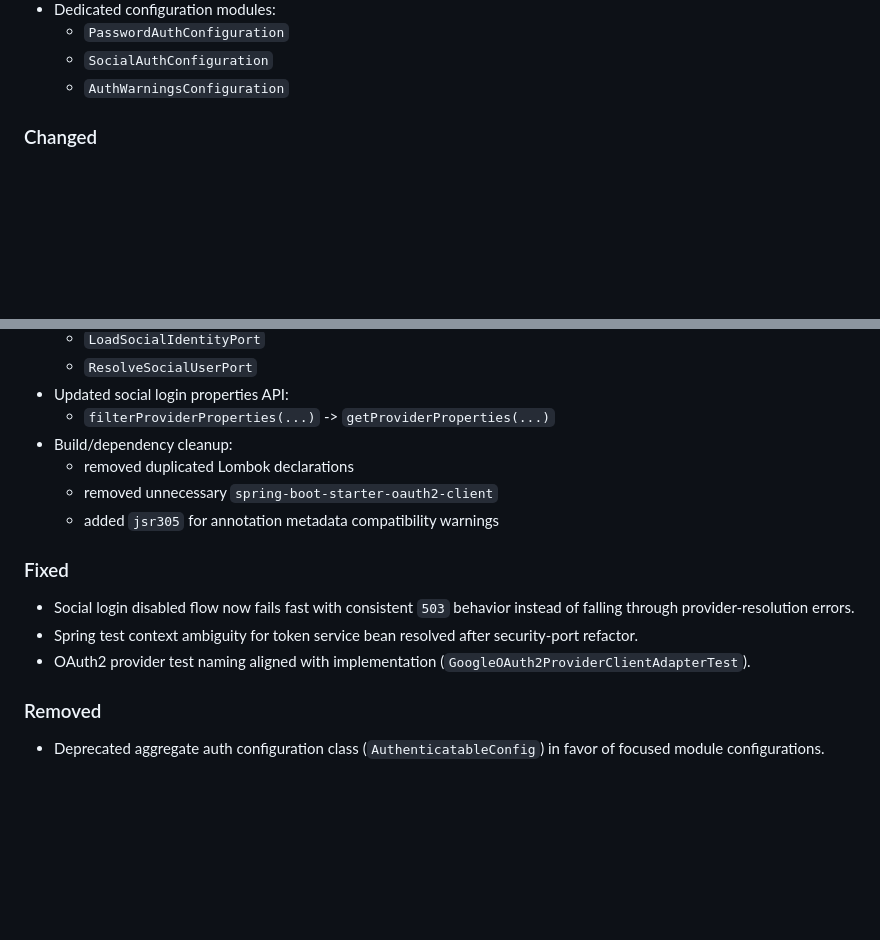
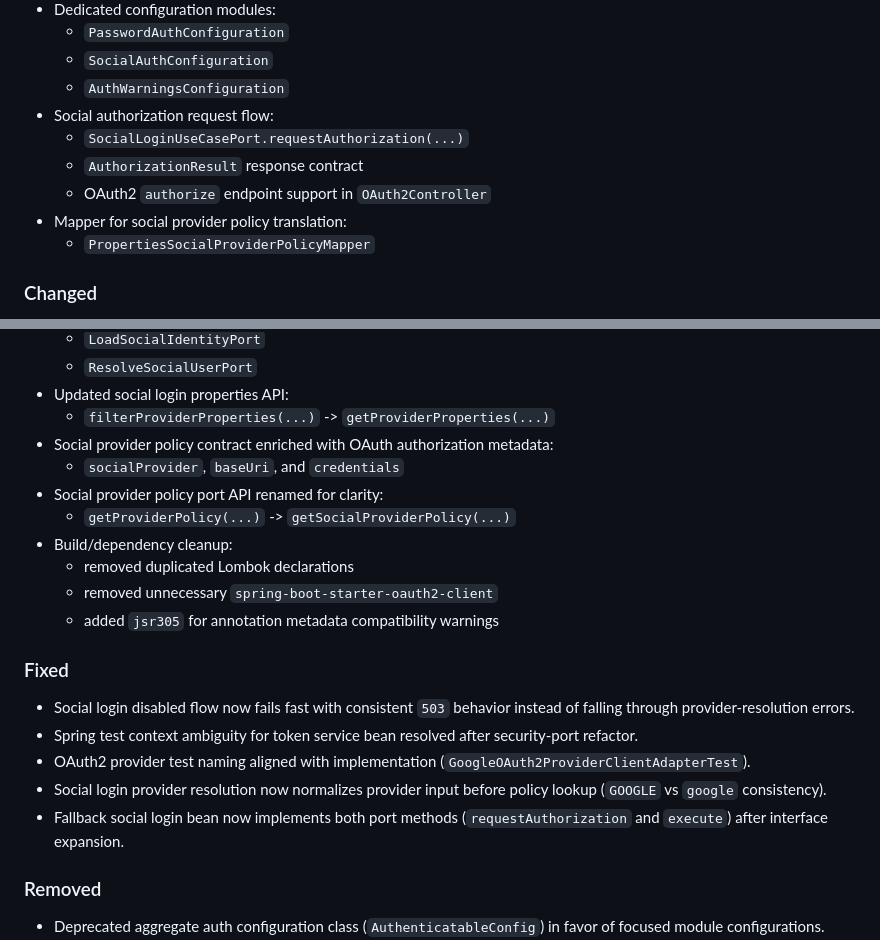
Before and after one commit to andrestamatto/identity-hub, a Markdown page: CHANGELOG.md, 2 parts joined by grey strips. Rendered like a GitHub page; blank space fills up the shorter version.

Commit message:
docs(changelog): document oauth2 authorize flow and policy contract updates

```diff
--- a/CHANGELOG.md
+++ b/CHANGELOG.md
@@ -17,6 +17,12 @@ All notable changes to this project will be documented in this file.
   - `PasswordAuthConfiguration`
   - `SocialAuthConfiguration`
   - `AuthWarningsConfiguration`
+- Social authorization request flow:
+  - `SocialLoginUseCasePort.requestAuthorization(...)`
+  - `AuthorizationResult` response contract
+  - OAuth2 `authorize` endpoint support in `OAuth2Controller`
+- Mapper for social provider policy translation:
+  - `PropertiesSocialProviderPolicyMapper`
 
 ### Changed
 - Refactored token contract to application boundary:
@@ -34,6 +40,10 @@ All notable changes to this project will be documented in this file.
   - `ResolveSocialUserPort`
 - Updated social login properties API:
   - `filterProviderProperties(...)` -> `getProviderProperties(...)`
+- Social provider policy contract enriched with OAuth authorization metadata:
+  - `socialProvider`, `baseUri`, and `credentials`
+- Social provider policy port API renamed for clarity:
+  - `getProviderPolicy(...)` -> `getSocialProviderPolicy(...)`
 - Build/dependency cleanup:
   - removed duplicated Lombok declarations
   - removed unnecessary `spring-boot-starter-oauth2-client`
@@ -43,6 +53,8 @@ All notable changes to this project will be documented in this file.
 - Social login disabled flow now fails fast with consistent `503` behavior instead of falling through provider-resolution errors.
 - Spring test context ambiguity for token service bean resolved after security-port refactor.
 - OAuth2 provider test naming aligned with implementation (`GoogleOAuth2ProviderClientAdapterTest`).
+- Social login provider resolution now normalizes provider input before policy lookup (`GOOGLE` vs `google` consistency).
+- Fallback social login bean now implements both port methods (`requestAuthorization` and `execute`) after interface expansion.
 
 ### Removed
 - Deprecated aggregate auth configuration class (`AuthenticatableConfig`) in favor of focused module configurations.
```
